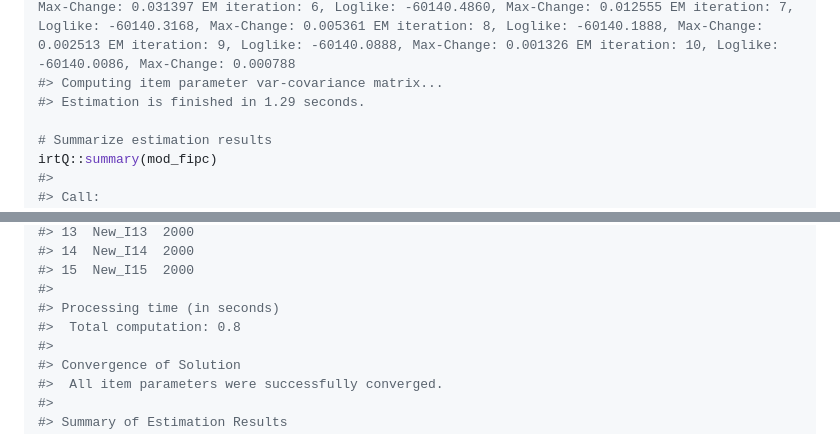
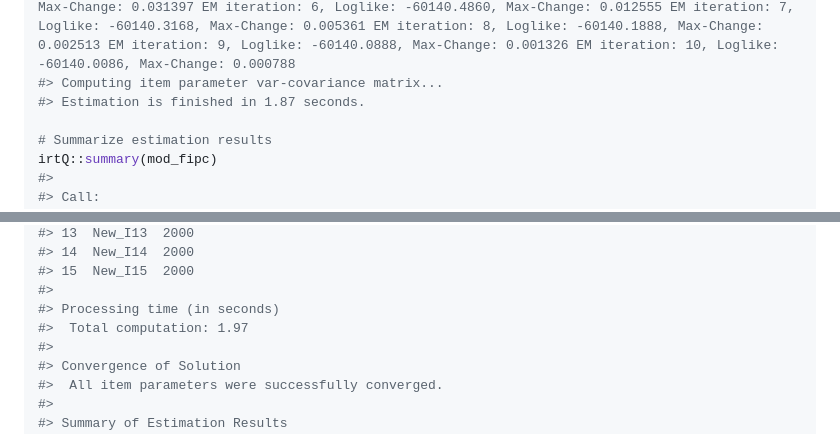
Before and after one commit to hwangQ/irtQ, a Markdown page: README.md, 2 parts joined by grey strips. Drawn GitHub-style.

```diff
--- a/README.md
+++ b/README.md
@@ -670,7 +669,7 @@ mod_fipc <- irtQ::est_irt(x = meta_fipc, data = data_new,
 #> Estimating item parameters...
 #>  EM iteration: 1, Loglike: -41799.5018, Max-Change: 2.177366 EM iteration: 2, Loglike: -60177.8990, Max-Change: 0.660102 EM iteration: 3, Loglike: -60143.0624, Max-Change: 0.226251 EM iteration: 4, Loglike: -60141.1866, Max-Change: 0.082366 EM iteration: 5, Loglike: -60140.7281, Max-Change: 0.031397 EM iteration: 6, Loglike: -60140.4860, Max-Change: 0.012555 EM iteration: 7, Loglike: -60140.3168, Max-Change: 0.005361 EM iteration: 8, Loglike: -60140.1888, Max-Change: 0.002513 EM iteration: 9, Loglike: -60140.0888, Max-Change: 0.001326 EM iteration: 10, Loglike: -60140.0086, Max-Change: 0.000788
 #> Computing item parameter var-covariance matrix...
-#> Estimation is finished in 1.29 seconds.
+#> Estimation is finished in 1.87 seconds.
 
 # Summarize estimation results
 irtQ::summary(mod_fipc)
@@ -982,7 +981,7 @@ irtQ::summary(mod_fapc)
 #> 15  New_I15  2000
 #>
 #> Processing time (in seconds)
-#>  Total computation: 0.8
+#>  Total computation: 1.97
 #>
 #> Convergence of Solution
 #>  All item parameters were successfully converged.
```
Also changed, not shown: other parts of README.md (+8 -9 lines).
